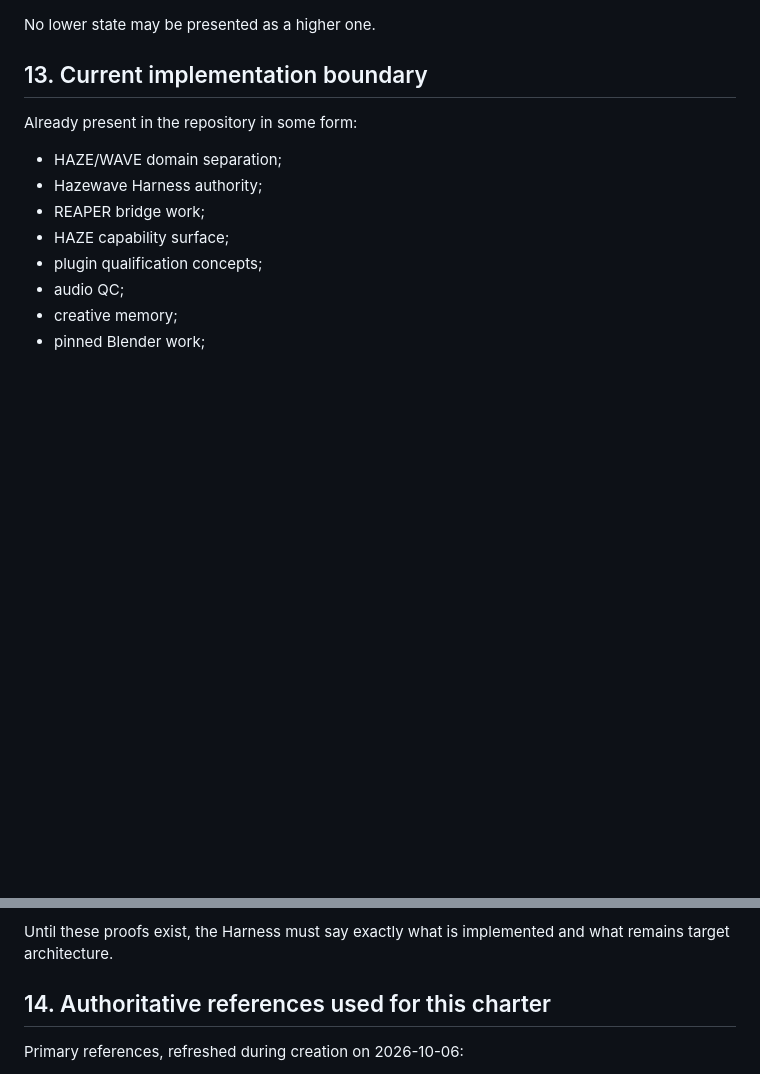
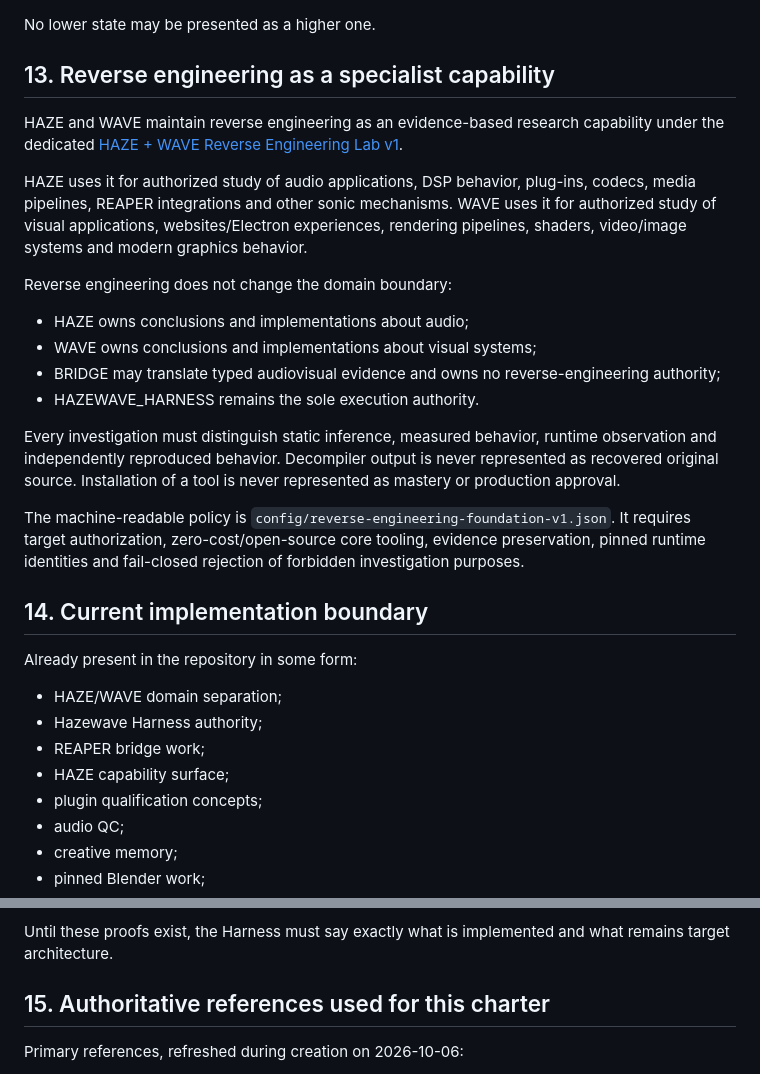
Before and after one commit to zenindiones-maker/Hazewave-, a Markdown page: docs/architecture/HAZE_WAVE_SPECIALIST_CHARTER_V1.md, 2 parts joined by grey strips. GitHub-like rendering; blank space fills up the shorter version.

Commit message:
docs(specialists): make reverse engineering a HAZE/WAVE capability

```diff
--- a/docs/architecture/HAZE_WAVE_SPECIALIST_CHARTER_V1.md
+++ b/docs/architecture/HAZE_WAVE_SPECIALIST_CHARTER_V1.md
@@ -399,7 +399,24 @@ The system MUST distinguish:
 
 No lower state may be presented as a higher one.
 
-## 13. Current implementation boundary
+## 13. Reverse engineering as a specialist capability
+
+HAZE and WAVE maintain reverse engineering as an evidence-based research capability under the dedicated [HAZE + WAVE Reverse Engineering Lab v1](./HAZE_WAVE_REVERSE_ENGINEERING_LAB_V1.md).
+
+HAZE uses it for authorized study of audio applications, DSP behavior, plug-ins, codecs, media pipelines, REAPER integrations and other sonic mechanisms. WAVE uses it for authorized study of visual applications, websites/Electron experiences, rendering pipelines, shaders, video/image systems and modern graphics behavior.
+
+Reverse engineering does not change the domain boundary:
+
+- HAZE owns conclusions and implementations about audio;
+- WAVE owns conclusions and implementations about visual systems;
+- BRIDGE may translate typed audiovisual evidence and owns no reverse-engineering authority;
+- HAZEWAVE_HARNESS remains the sole execution authority.
+
+Every investigation must distinguish static inference, measured behavior, runtime observation and independently reproduced behavior. Decompiler output is never represented as recovered original source. Installation of a tool is never represented as mastery or production approval.
+
+The machine-readable policy is `config/reverse-engineering-foundation-v1.json`. It requires target authorization, zero-cost/open-source core tooling, evidence preservation, pinned runtime identities and fail-closed rejection of forbidden investigation purposes.
+
+## 14. Current implementation boundary
 
 Already present in the repository in some form:
 
@@ -428,7 +445,7 @@ Still requiring real end-to-end completion/proof:
 
 Until these proofs exist, the Harness must say exactly what is implemented and what remains target architecture.
 
-## 14. Authoritative references used for this charter
+## 15. Authoritative references used for this charter
 
 Primary references, refreshed during creation on 2026-10-06:
 
```
